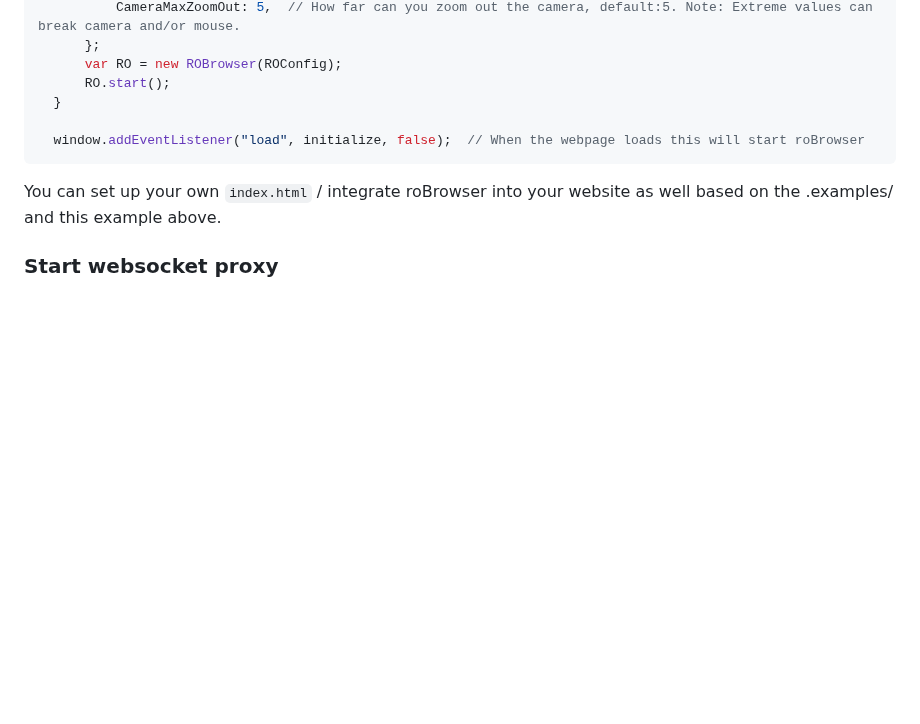
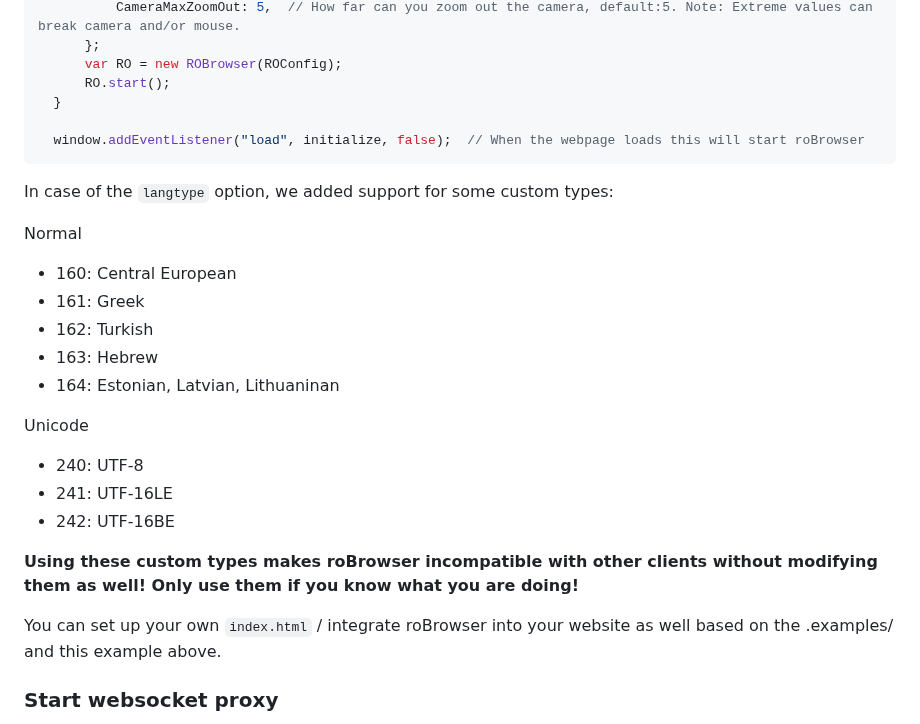
Before and after one commit to techguru536/roBrowserLegacy, a Markdown page: doc/Start.md, the part around the change. Drawn GitHub-style; blank space fills up the shorter version.

````diff
--- a/doc/Start.md
+++ b/doc/Start.md
@@ -144,6 +144,22 @@ function initialize() {
 
   window.addEventListener("load", initialize, false);  // When the webpage loads this will start roBrowser
 ```
+In case of the `langtype` option, we added support for some custom types:
+
+Normal
+- 160: Central European
+- 161: Greek
+- 162: Turkish
+- 163: Hebrew
+- 164: Estonian, Latvian, Lithuaninan
+
+Unicode
+- 240: UTF-8
+- 241: UTF-16LE
+- 242: UTF-16BE
+
+**Using these custom types makes roBrowser incompatible with other clients without modifying them as well! Only use them if you know what you are doing!**
+
 You can set up your own `index.html` / integrate roBrowser into your website as well based on the .examples/ and this example above.
 
 ### Start websocket proxy
````
